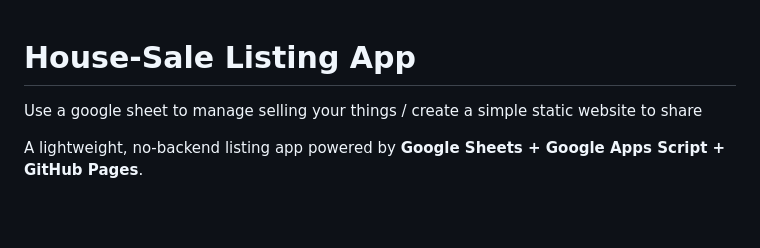
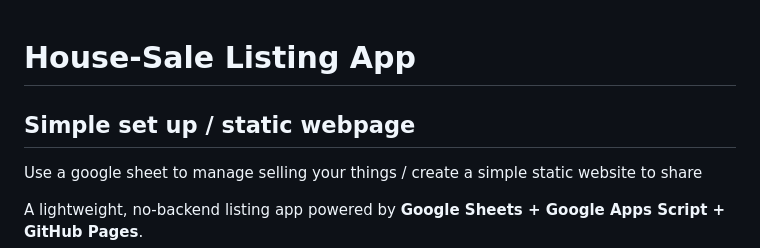
Before and after one commit to 2sp00ns/house-sale, a Markdown page: README.md, the part around the change. Drawn GitHub-style; blank space fills up the shorter version.

```diff
--- a/README.md
+++ b/README.md
@@ -1,4 +1,5 @@
 # House-Sale Listing App
+## Simple set up / static webpage
 
 Use a google sheet to manage selling your things / create a simple static website to share
 
```
